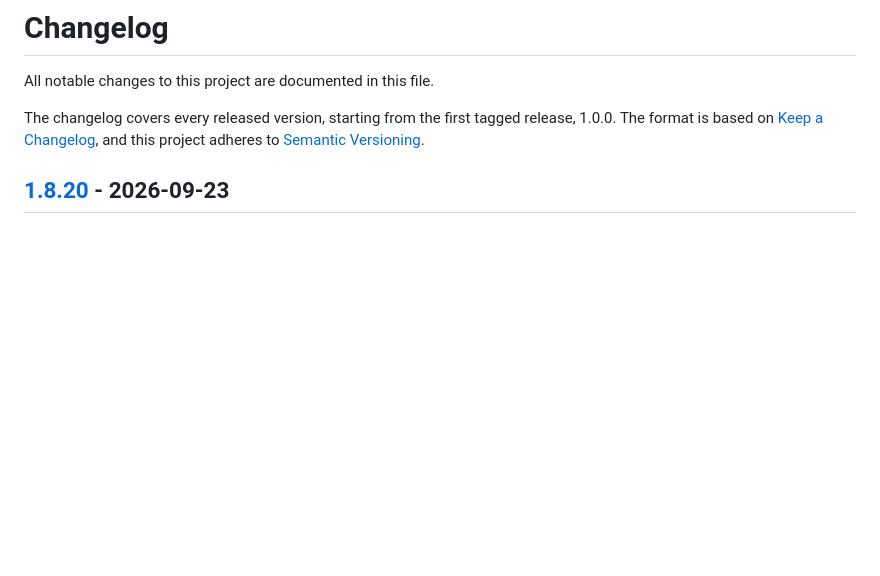
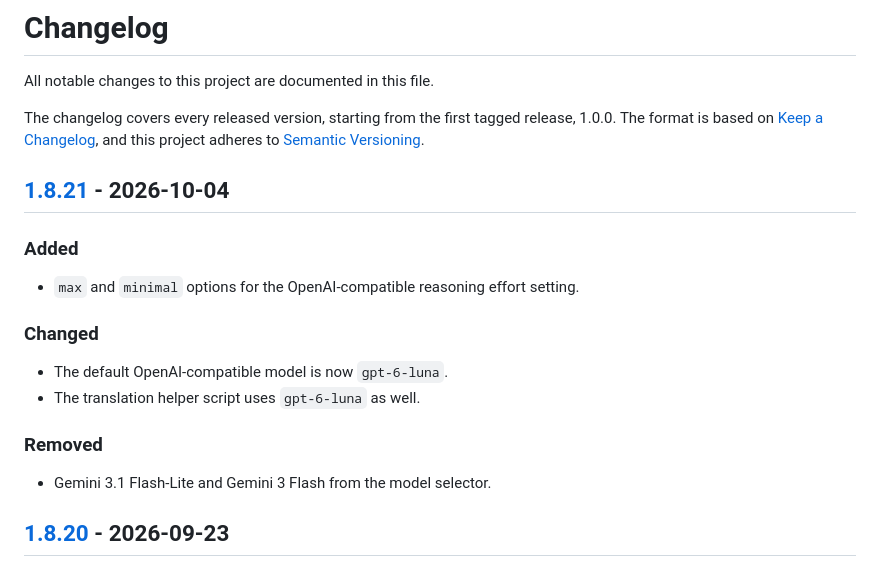
Before and after one commit to sh2/extension-summarize-translate-gemini, a Markdown page: CHANGELOG.md, the part around one of its changes. GitHub-like rendering; blank space fills up the shorter version.

Commit message:
docs(changelog): add 1.8.21 release notes

```diff
--- a/CHANGELOG.md
+++ b/CHANGELOG.md
@@ -8,6 +8,22 @@ The changelog covers every released version, starting from the first
 tagged release, 1.0.0. The format is based on
 [Keep a Changelog](https://keepachangelog.com/en/1.1.0/), and this project
 adheres to [Semantic Versioning](https://semver.org/spec/v2.0.0.html).
+
+## [1.8.21] - 2026-10-04
+
+### Added
+
+- `max` and `minimal` options for the OpenAI-compatible reasoning effort
+  setting.
+
+### Changed
+
+- The default OpenAI-compatible model is now `gpt-6-luna`.
+- The translation helper script uses `gpt-6-luna` as well.
+
+### Removed
+
+- Gemini 3.1 Flash-Lite and Gemini 3 Flash from the model selector.
 
 ## [1.8.20] - 2026-09-23
 
```
Also changed, not shown: other parts of CHANGELOG.md (+1 -0 lines).
